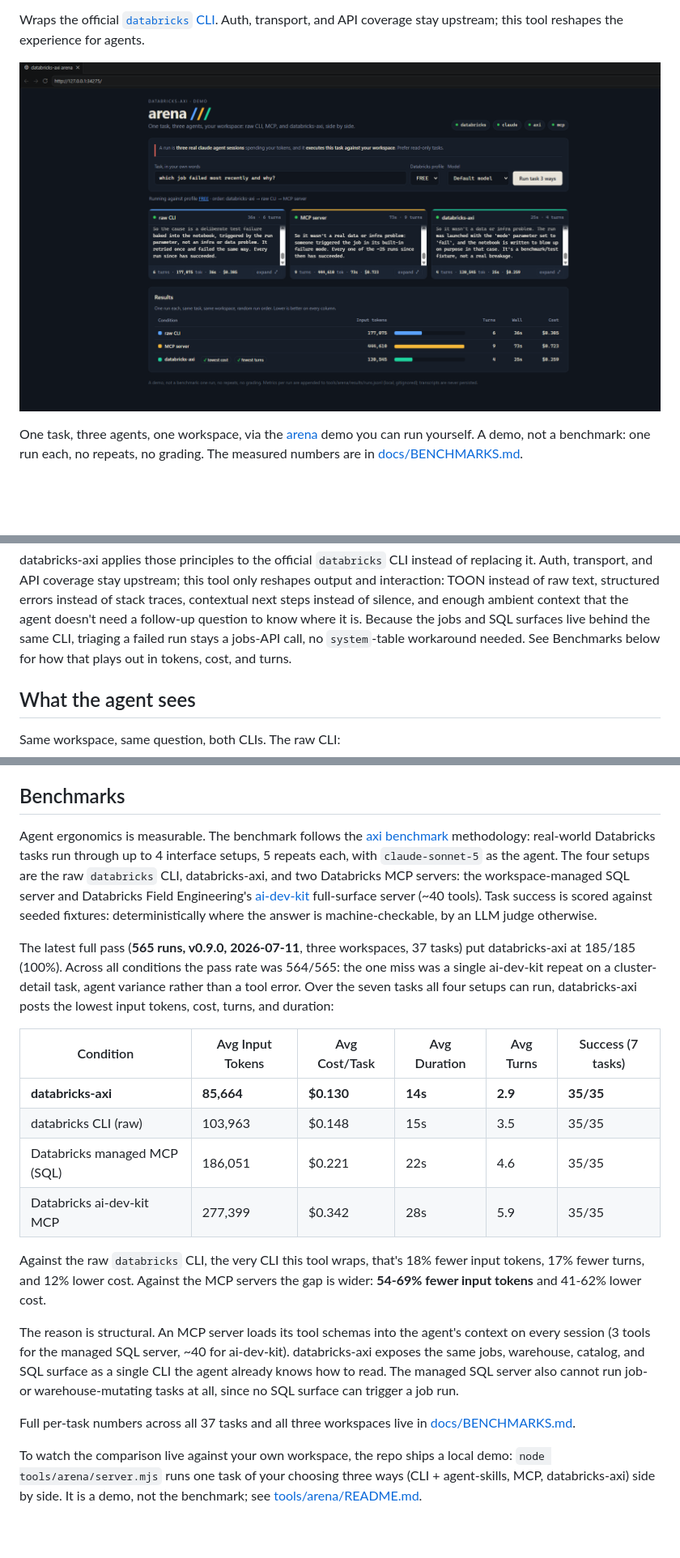
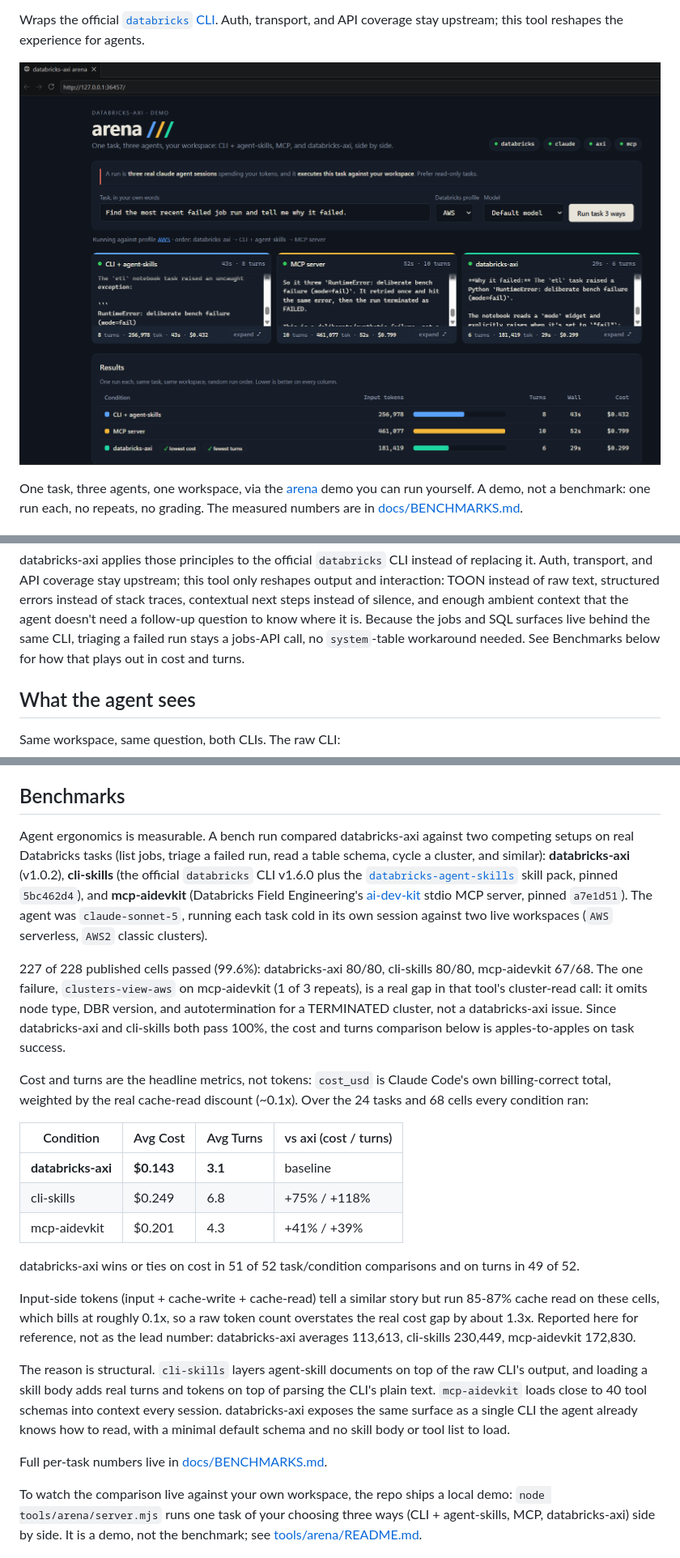
Before and after one commit to p33ves/databricks-axi, a Markdown page: README.md, 3 parts joined by grey strips. Shown at 81% size. GitHub-like rendering; pictures changed too: docs/images/arena.png; blank space fills up the shorter version.

```diff
--- a/README.md
+++ b/README.md
@@ -49,7 +49,7 @@ silence, and enough ambient context that the agent doesn't need a
 follow-up question to know where it is. Because the jobs and SQL surfaces
 live behind the same CLI, triaging a failed run stays a jobs-API call, no
 `system`-table workaround needed. See Benchmarks below for how that plays
-out in tokens, cost, and turns.
+out in cost and turns.
 
 ## What the agent sees
 
@@ -102,44 +102,53 @@ parse out of prose, nothing to guess.
 
 ## Benchmarks
 
-Agent ergonomics is measurable. The benchmark follows the
-[axi benchmark](https://axi.md) methodology: real-world Databricks tasks run
-through up to 4 interface setups, 5 repeats each, with `claude-sonnet-5` as
-the agent. The four setups are the raw `databricks` CLI, databricks-axi, and
-two Databricks MCP servers: the workspace-managed SQL server and Databricks
-Field Engineering's
-[ai-dev-kit](https://github.com/databricks-solutions/ai-dev-kit) full-surface
-server (~40 tools). Task success is scored against seeded fixtures:
-deterministically where the answer is machine-checkable, by an LLM judge
-otherwise.
+Agent ergonomics is measurable. A bench run compared databricks-axi against
+two competing setups on real Databricks tasks (list jobs, triage a failed
+run, read a table schema, cycle a cluster, and similar): **databricks-axi**
+(v1.0.2), **cli-skills** (the official `databricks` CLI v1.6.0 plus the
+[`databricks-agent-skills`](https://github.com/databricks/databricks-agent-skills)
+skill pack, pinned `5bc462d4`), and
+**mcp-aidevkit** (Databricks Field Engineering's
+[ai-dev-kit](https://github.com/databricks-solutions/ai-dev-kit) stdio MCP
+server, pinned `a7e1d51`). The agent was `claude-sonnet-5`, running each
+task cold in its own session against two live workspaces (`AWS` serverless,
+`AWS2` classic clusters).
 
-The latest full pass (**565 runs, v0.9.0, 2026-07-11**, three workspaces, 37
-tasks) put databricks-axi at 185/185 (100%). Across all conditions the pass
-rate was 564/565: the one miss was a single ai-dev-kit repeat on a
-cluster-detail task, agent variance rather than a tool error. Over the seven
-tasks all four setups can run, databricks-axi posts the lowest input tokens,
-cost, turns, and duration:
+227 of 228 published cells passed (99.6%): databricks-axi 80/80, cli-skills
+80/80, mcp-aidevkit 67/68. The one failure, `clusters-view-aws` on
+mcp-aidevkit (1 of 3 repeats), is a real gap in that tool's cluster-read
+call: it omits node type, DBR version, and autotermination for a
+TERMINATED cluster, not a databricks-axi issue. Since databricks-axi and
+cli-skills both pass 100%, the cost and turns comparison below is
+apples-to-apples on task success.
 
-| Condition                    | Avg Input Tokens | Avg Cost/Task | Avg Duration | Avg Turns | Success (7 tasks) |
-| ---------------------------- | ---------------- | ------------- | ------------ | --------- | ----------------- |
-| **databricks-axi**           | **85,664**       | **$0.130**    | **14s**      | **2.9**   | **35/35**         |
-| databricks CLI (raw)         | 103,963          | $0.148        | 15s          | 3.5       | 35/35             |
-| Databricks managed MCP (SQL) | 186,051          | $0.221        | 22s          | 4.6       | 35/35             |
-| Databricks ai-dev-kit MCP    | 277,399          | $0.342        | 28s          | 5.9       | 35/35             |
+Cost and turns are the headline metrics, not tokens: `cost_usd` is Claude
+Code's own billing-correct total, weighted by the real cache-read discount
+(~0.1x). Over the 24 tasks and 68 cells every condition ran:
 
-Against the raw `databricks` CLI, the very CLI this tool wraps, that's 18%
-fewer input tokens, 17% fewer turns, and 12% lower cost. Against the MCP
-servers the gap is wider: **54-69% fewer input tokens** and 41-62% lower cost.
+| Condition          | Avg Cost   | Avg Turns | vs axi (cost / turns) |
+| ------------------ | ---------- | --------- | --------------------- |
+| **databricks-axi** | **$0.143** | **3.1**   | baseline              |
+| cli-skills         | $0.249     | 6.8       | +75% / +118%          |
+| mcp-aidevkit       | $0.201     | 4.3       | +41% / +39%           |
 
-The reason is structural. An MCP server loads its tool schemas into the
-agent's context on every session (3 tools for the managed SQL server, ~40 for
-ai-dev-kit). databricks-axi exposes the same jobs, warehouse, catalog, and SQL
-surface as a single CLI the agent already knows how to read. The managed SQL
-server also cannot run job- or warehouse-mutating tasks at all, since no SQL
-surface can trigger a job run.
+databricks-axi wins or ties on cost in 51 of 52 task/condition comparisons
+and on turns in 49 of 52.
 
-Full per-task numbers across all 37 tasks and all three workspaces live in
-[docs/BENCHMARKS.md](docs/BENCHMARKS.md).
+Input-side tokens (input + cache-write + cache-read) tell a similar story
+but run 85-87% cache read on these cells, which bills at roughly 0.1x, so a
+raw token count overstates the real cost gap by about 1.3x. Reported here
+for reference, not as the lead number: databricks-axi averages 113,613,
+cli-skills 230,449, mcp-aidevkit 172,830.
+
+The reason is structural. `cli-skills` layers agent-skill documents on top
+of the raw CLI's output, and loading a skill body adds real turns and
+tokens on top of parsing the CLI's plain text. `mcp-aidevkit` loads close
+to 40 tool schemas into context every session. databricks-axi exposes the
+same surface as a single CLI the agent already knows how to read, with a
+minimal default schema and no skill body or tool list to load.
+
+Full per-task numbers live in [docs/BENCHMARKS.md](docs/BENCHMARKS.md).
 
 To watch the comparison live against your own workspace, the repo ships a
 local demo: `node tools/arena/server.mjs` runs one task of your choosing
```
Also changed, not shown: AGENTS.md (+1 -1 lines), docs/BENCHMARKS.md (+208 -240 lines).
